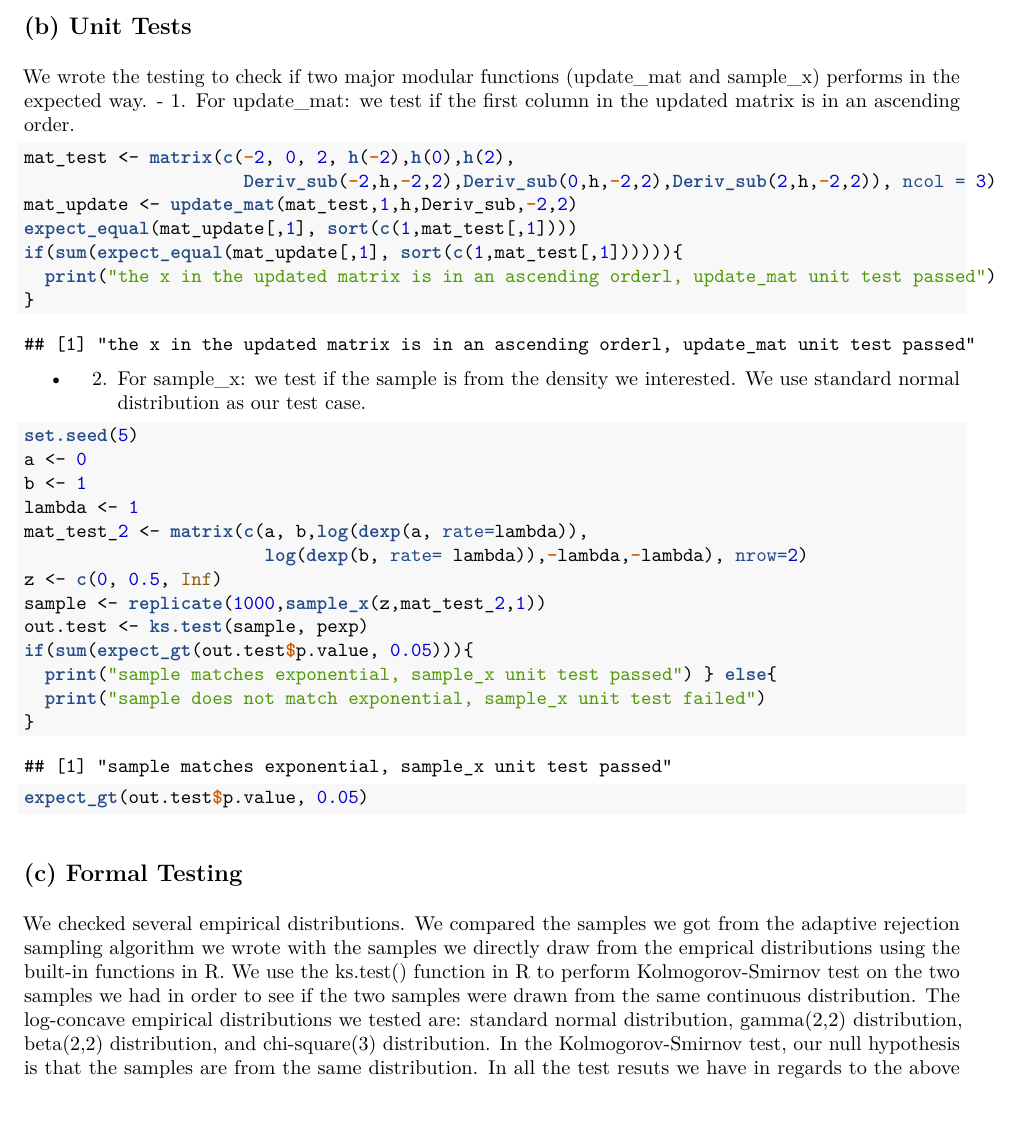
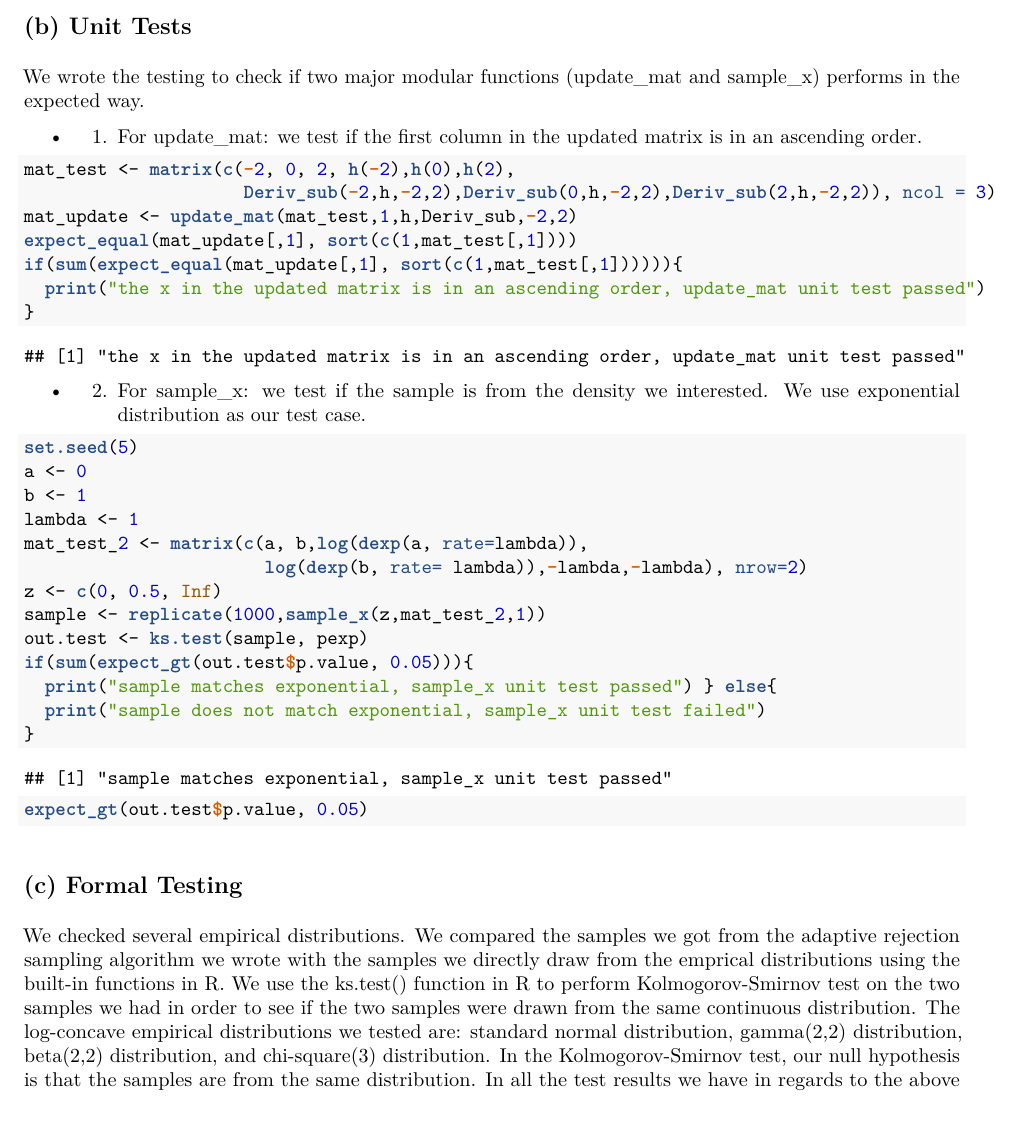
Before and after one commit to WinnieGao1223/stat243finalproject, an R Markdown document (writeup/writeup.Rmd): part of page 5 of 6, cut so that both start at the same text. The pictures show the output file writeup/writeup.pdf that the author committed with the source.

Commit message:
final version of writeup

````diff
--- a/writeup/writeup.Rmd
+++ b/writeup/writeup.Rmd
@@ -211,10 +212,10 @@ mat_test <- matrix(c(-2, 0, 2, h(-2),h(0),h(2),
 mat_update <- update_mat(mat_test,1,h,Deriv_sub,-2,2)
 expect_equal(mat_update[,1], sort(c(1,mat_test[,1])))
 if(sum(expect_equal(mat_update[,1], sort(c(1,mat_test[,1]))))){
-  print("the x in the updated matrix is in an ascending orderl, update_mat unit test passed")
+  print("the x in the updated matrix is in an ascending order, update_mat unit test passed")
 }
 ```
-- 2. For sample_x: we test if the sample is from the density we interested. We use standard normal distribution as our test case.
+- 2. For sample_x: we test if the sample is from the density we interested. We use exponential distribution as our test case.
 ```{r}
 set.seed(5)
 a <- 0
@@ -232,7 +233,7 @@ if(sum(expect_gt(out.test$p.value, 0.05))){
 expect_gt(out.test$p.value, 0.05)
 ```
 ## (c) Formal Testing
-  We checked several empirical distributions. We compared the samples we got from the adaptive rejection sampling algorithm we wrote with the samples we directly draw from the emprical distributions using the built-in functions in R. We use the ks.test() function in R to perform Kolmogorov-Smirnov test on the two samples we had in order to see if the two samples were drawn from the same continuous distribution. The log-concave empirical distributions we tested are: standard normal distribution, gamma(2,2) distribution, beta(2,2) distribution, and chi-square(3) distribution. In the Kolmogorov-Smirnov test, our null hypothesis is that the samples are from the same distribution. In all the test resuts we have in regards to the above empirical distributions, the p-values are greater than 0.05. This means we fail to reject the null hypothesis. Therefore, we have done a pretty good job in terms of approximating the empirical distributions using adaptive rejection sampling. For the distribution that is not log-concave, we tested the $e^{x^2}$ distribution. And our algorithm successfully gave us an error message.
+  We checked several empirical distributions. We compared the samples we got from the adaptive rejection sampling algorithm we wrote with the samples we directly draw from the emprical distributions using the built-in functions in R. We use the ks.test() function in R to perform Kolmogorov-Smirnov test on the two samples we had in order to see if the two samples were drawn from the same continuous distribution. The log-concave empirical distributions we tested are: standard normal distribution, gamma(2,2) distribution, beta(2,2) distribution, and chi-square(3) distribution. In the Kolmogorov-Smirnov test, our null hypothesis is that the samples are from the same distribution. In all the test results we have in regards to the above empirical distributions, the p-values are greater than 0.05. This means we fail to reject the null hypothesis. Therefore, we have done a pretty good job in terms of approximating the empirical distributions using adaptive rejection sampling. For the distribution that is not log-concave, we tested the $e^{x^2}$ distribution. And our algorithm successfully gave us an error message.
 
 ## (d) Graphical Comparison
 The red curve is plotted using the samples we got from adaptive rejection sampling and the black curve is plotted using the samples we drew directly from the emipricial distributions.
````
Also changed, not shown: writeup/writeup.pdf, writeup/writeup.Rmd (1 more changed lines), 1 other file.
